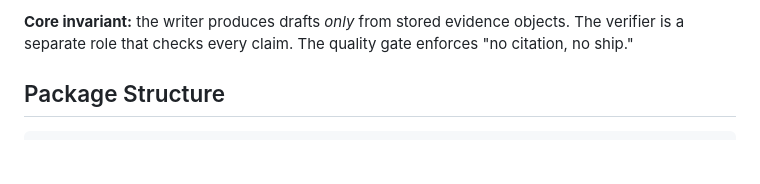
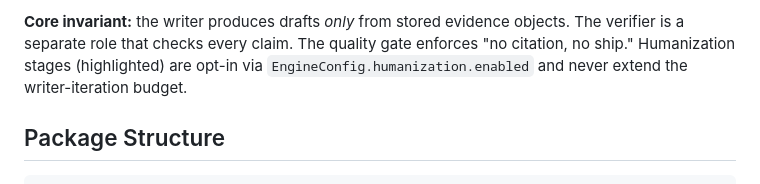
Before and after one commit to onedusk/cce, a Markdown page: README.md, the part around one of its changes. GitHub-like rendering; blank space fills up the shorter version.

````diff
--- a/README.md
+++ b/README.md
@@ -22,6 +33,6 @@ CurationRequest
 ```
 
-**Core invariant:** the writer produces drafts _only_ from stored evidence objects. The verifier is a separate role that checks every claim. The quality gate enforces "no citation, no ship."
+**Core invariant:** the writer produces drafts _only_ from stored evidence objects. The verifier is a separate role that checks every claim. The quality gate enforces "no citation, no ship." Humanization stages (highlighted) are opt-in via `EngineConfig.humanization.enabled` and never extend the writer-iteration budget.
 
 ## Package Structure
 
````
Also changed, not shown: other parts of README.md (+24 -13 lines).
